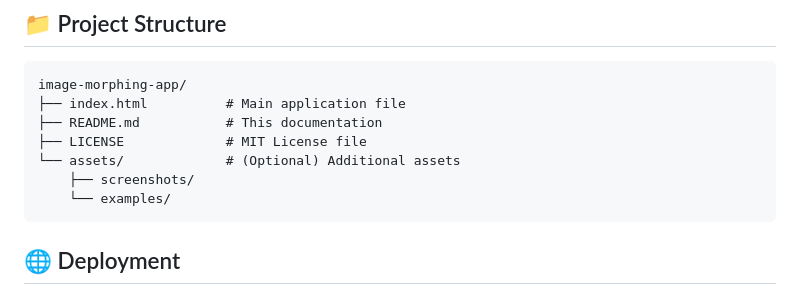
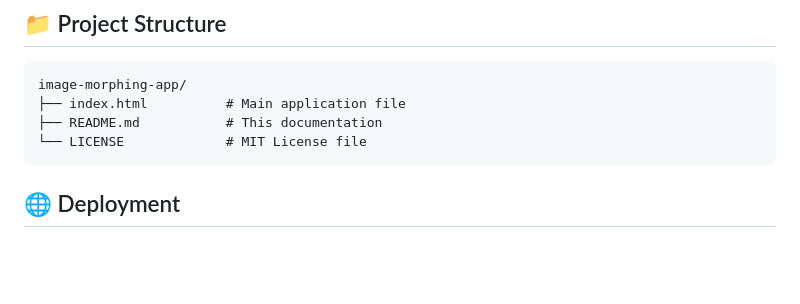
Before and after one commit to manyone/image-morph-vid, a Markdown page: README.md, the part around the change. GitHub-like rendering; blank space fills up the shorter version.

Commit message:
Update README with project details and usage instructions

````diff
--- a/README.md
+++ b/README.md
@@ -61,10 +61,7 @@ You can access the live version of this app at:
 image-morphing-app/
 ├── index.html          # Main application file
 ├── README.md           # This documentation
-├── LICENSE             # MIT License file
-└── assets/             # (Optional) Additional assets
-    ├── screenshots/
-    └── examples/
+└── LICENSE             # MIT License file
 ```
 
 ## 🌐 Deployment
````
